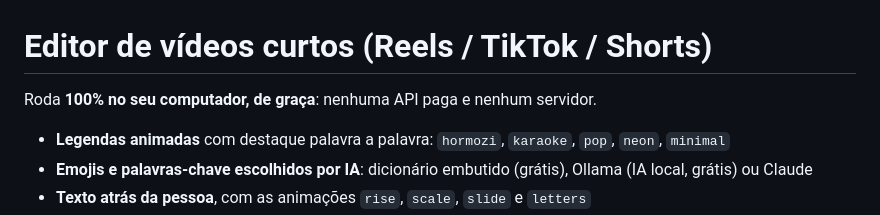
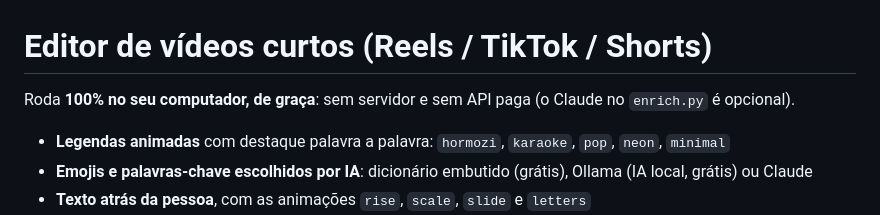
Before and after one commit to lkuidbr-ctrl/ricardoaistudio, a Markdown page: editor/README.md, the part around the change. Drawn GitHub-style.

Commit message:
README: deixa claro que o Claude é opcional
Co-Authored-By: Claude Opus 5.5 <noreply@anthropic.com>
Claude-Session: https://claude.ai/code/session_01GWjA4YdWqZH7eRr3yvwmUx

```diff
--- a/editor/README.md
+++ b/editor/README.md
@@ -1,6 +1,6 @@
 # Editor de vídeos curtos (Reels / TikTok / Shorts)
 
-Roda **100% no seu computador, de graça**: nenhuma API paga e nenhum servidor.
+Roda **100% no seu computador, de graça**: sem servidor e sem API paga (o Claude no `enrich.py` é opcional).
 
 - **Legendas animadas** com destaque palavra a palavra: `hormozi`, `karaoke`, `pop`, `neon`, `minimal`
 - **Emojis e palavras-chave escolhidos por IA**: dicionário embutido (grátis), Ollama (IA local, grátis) ou Claude
```
